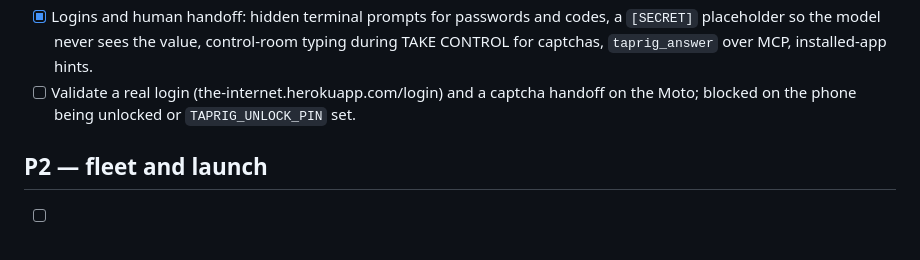
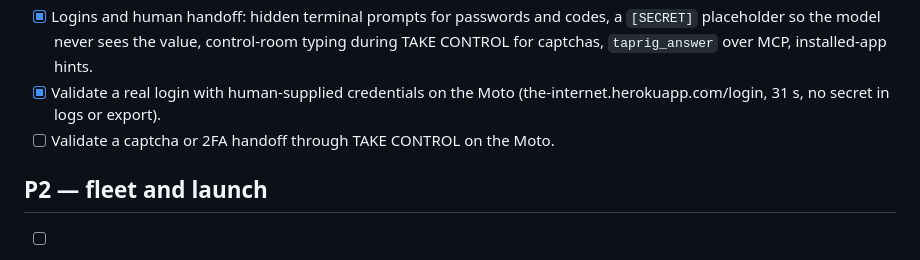
Before and after one commit to joeykokinda/taprig, a Markdown page: docs/TODO.md, the part around the change. Rendered like a GitHub page.

```diff
--- a/docs/TODO.md
+++ b/docs/TODO.md
@@ -66,8 +66,9 @@ Percentages describe demonstrated functionality, not lines of code.
 - [x] Logins and human handoff: hidden terminal prompts for passwords and codes, a
   `[SECRET]` placeholder so the model never sees the value, control-room typing
   during TAKE CONTROL for captchas, `taprig_answer` over MCP, installed-app hints.
-- [ ] Validate a real login (the-internet.herokuapp.com/login) and a captcha handoff
-  on the Moto; blocked on the phone being unlocked or `TAPRIG_UNLOCK_PIN` set.
+- [x] Validate a real login with human-supplied credentials on the Moto
+  (the-internet.herokuapp.com/login, 31 s, no secret in logs or export).
+- [ ] Validate a captcha or 2FA handoff through TAKE CONTROL on the Moto.
 
 ## P2 — fleet and launch
 
```
Also changed, not shown: docs/HARDWARE_VALIDATION.md (+37 -9 lines).
